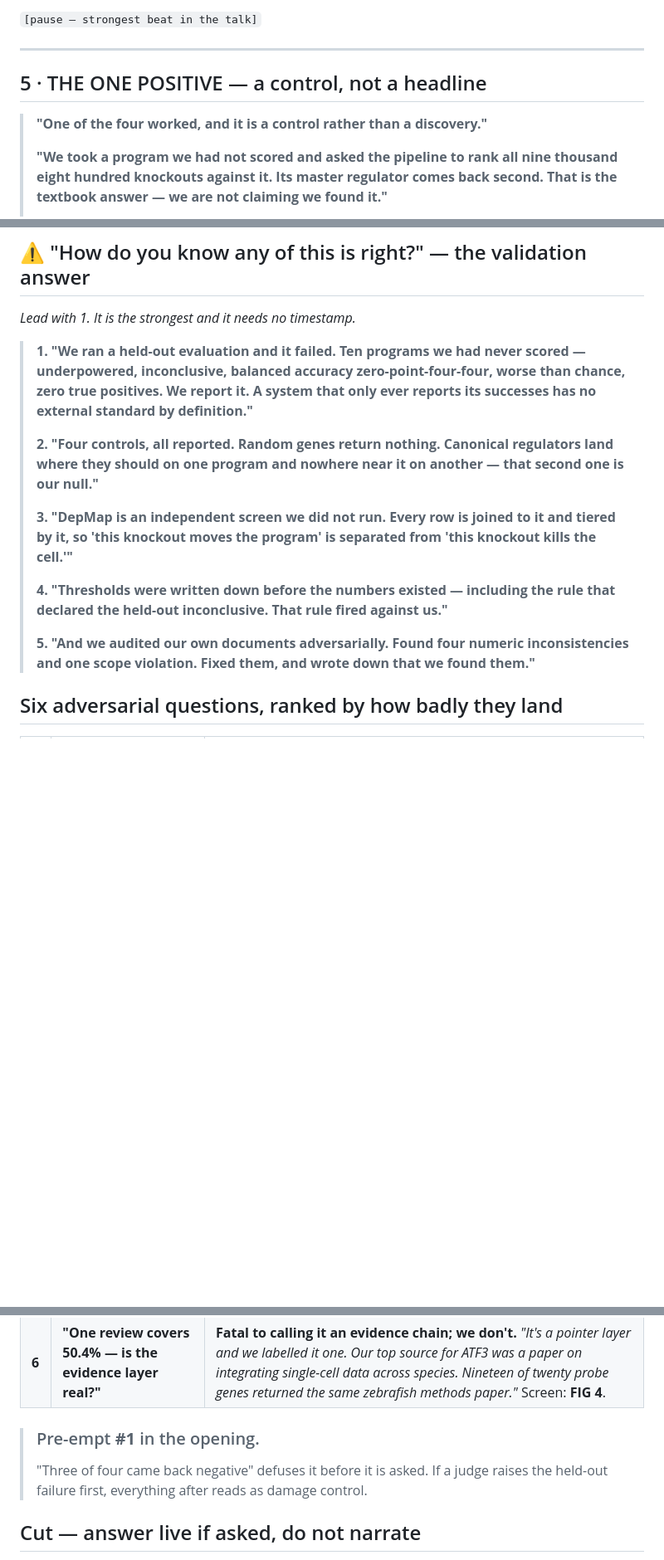
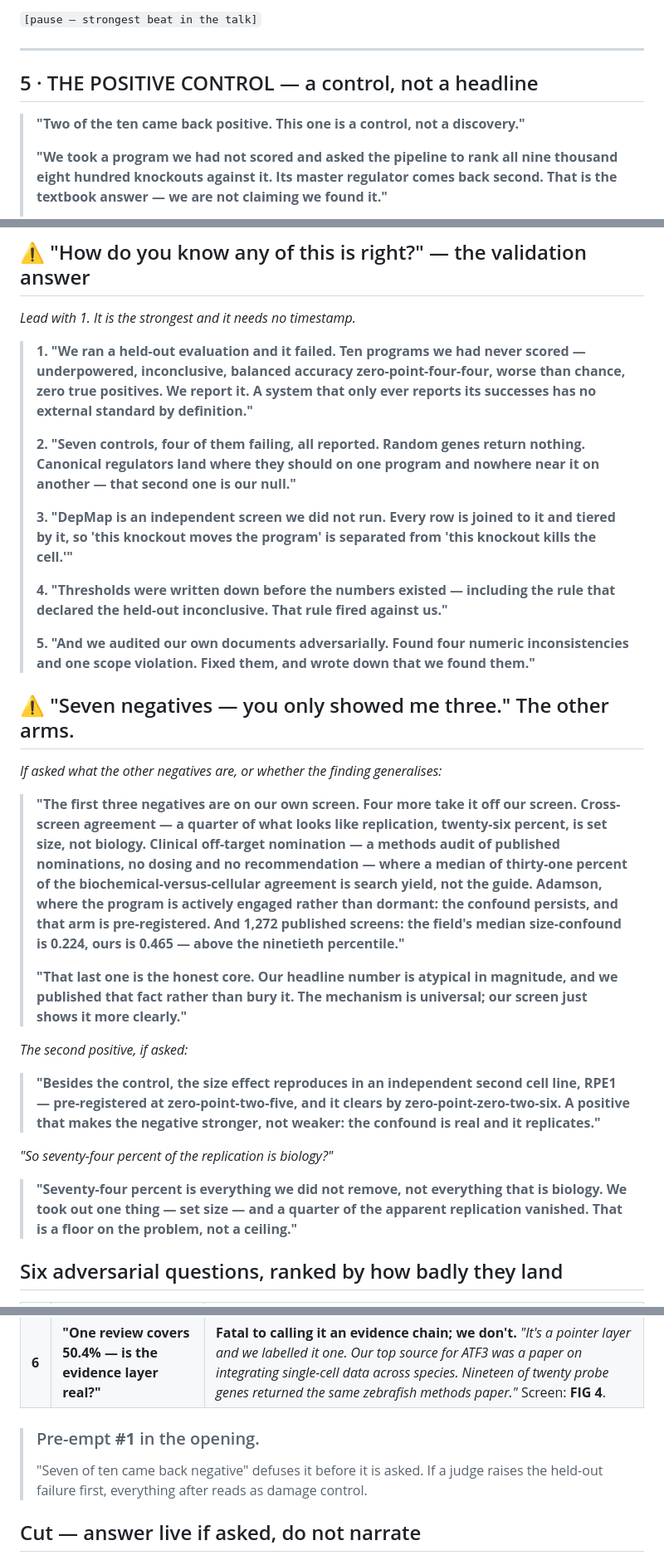
Before and after one commit to alejandro-publius/denali, a Markdown page: docs/DEMO.md, 3 parts joined by grey strips. Shown at 83% size. GitHub-like rendering; blank space fills up the shorter version.

Commit message:
DEMO.md: pressure-test fixes — align adversarial answers to the ten evaluations
The open/close said seven-of-ten but the body and prepared answers were stale to
the old 3:1 structure. Fixed: 'one of the four worked' -> two of the ten are
positive; 'four controls' -> seven controls, four failing; the '#1 pre-empt'
line said 'three of four', now seven of ten. Added a prepared block for the
question the open sets up but could not answer — 'you showed me three, where are
the other four' — naming the cross-screen, off-target, Adamson, and 1,272-screen
corpus arms, the atypical-headline honesty, the second (RPE1) positive, and the
'74% is biology' rebuttal. Every number verified against REPORT.md/CORPUS.md;
the off-target share is search-yield median 31.2%, NOT the 60% a stale handoff
carried. Guarded count-lines untouched; 351/351.

Co-Authored-By: Claude Opus 4.8 (1M context) <noreply@anthropic.com>

```diff
--- a/docs/DEMO.md
+++ b/docs/DEMO.md
@@ -63,9 +63,9 @@
 
 ---
 
-## 5 · THE ONE POSITIVE — a control, not a headline
+## 5 · THE POSITIVE CONTROL — a control, not a headline
 
-> **"One of the four worked, and it is a control rather than a discovery."**
+> **"Two of the ten came back positive. This one is a control, not a discovery."**
 >
 > **"We took a program we had not scored and asked the pipeline to rank all nine thousand eight hundred knockouts against it. Its master regulator comes back second. That is the textbook answer — we are not claiming we found it."**
 >
@@ -135,13 +135,29 @@ alternative is being walked into it.
 
 > **1. "We ran a held-out evaluation and it failed. Ten programs we had never scored — underpowered, inconclusive, balanced accuracy zero-point-four-four, worse than chance, zero true positives. We report it. A system that only ever reports its successes has no external standard by definition."**
 >
-> **2. "Four controls, all reported. Random genes return nothing. Canonical regulators land where they should on one program and nowhere near it on another — that second one is our null."**
+> **2. "Seven controls, four of them failing, all reported. Random genes return nothing. Canonical regulators land where they should on one program and nowhere near it on another — that second one is our null."**
 >
 > **3. "DepMap is an independent screen we did not run. Every row is joined to it and tiered by it, so 'this knockout moves the program' is separated from 'this knockout kills the cell.'"**
 >
 > **4. "Thresholds were written down before the numbers existed — including the rule that declared the held-out inconclusive. That rule fired against us."**
 >
 > **5. "And we audited our own documents adversarially. Found four numeric inconsistencies and one scope violation. Fixed them, and wrote down that we found them."**
+
+## ⚠ "Seven negatives — you only showed me three." The other arms.
+
+*If asked what the other negatives are, or whether the finding generalises:*
+
+> **"The first three negatives are on our own screen. Four more take it off our screen. Cross-screen agreement — a quarter of what looks like replication, twenty-six percent, is set size, not biology. Clinical off-target nomination — a methods audit of published nominations, no dosing and no recommendation — where a median of thirty-one percent of the biochemical-versus-cellular agreement is search yield, not the guide. Adamson, where the program is actively engaged rather than dormant: the confound persists, and that arm is pre-registered. And 1,272 published screens: the field's median size-confound is 0.224, ours is 0.465 — above the ninetieth percentile."**
+>
+> **"That last one is the honest core. Our headline number is atypical in magnitude, and we published that fact rather than bury it. The mechanism is universal; our screen just shows it more clearly."**
+
+*The second positive, if asked:*
+
+> **"Besides the control, the size effect reproduces in an independent second cell line, RPE1 — pre-registered at zero-point-two-five, and it clears by zero-point-zero-two-six. A positive that makes the negative stronger, not weaker: the confound is real and it replicates."**
+
+*"So seventy-four percent of the replication is biology?"*
+
+> **"Seventy-four percent is everything we did not remove, not everything that is biology. We took out one thing — set size — and a quarter of the apparent replication vanished. That is a floor on the problem, not a ceiling."**
 
 ## Six adversarial questions, ranked by how badly they land
 
@@ -155,7 +171,7 @@ alternative is being walked into it.
 | **6** | **"One review covers 50.4% — is the evidence layer real?"** | **Fatal to calling it an evidence chain; we don't.** *"It's a pointer layer and we labelled it one. Our top source for ATF3 was a paper on integrating single-cell data across species. Nineteen of twenty probe genes returned the same zebrafish methods paper."* Screen: **FIG 4**. |
 
 > ### Pre-empt **#1** in the opening.
-> "Three of four came back negative" defuses it before it is asked. If a judge raises the held-out failure first, everything after reads as damage control.
+> "Seven of ten came back negative" defuses it before it is asked. If a judge raises the held-out failure first, everything after reads as damage control.
 
 ## Cut — answer live if asked, do not narrate
 
```
